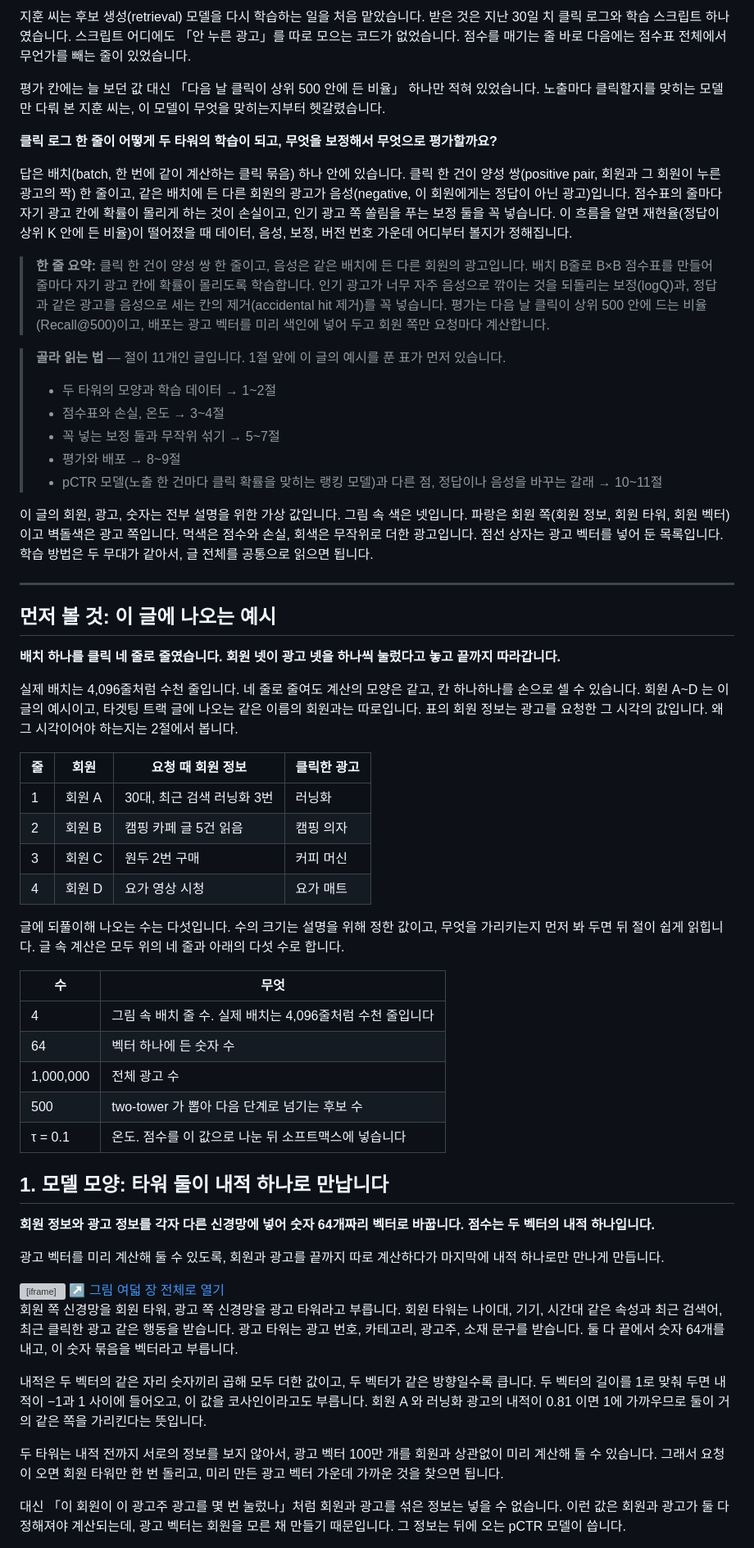
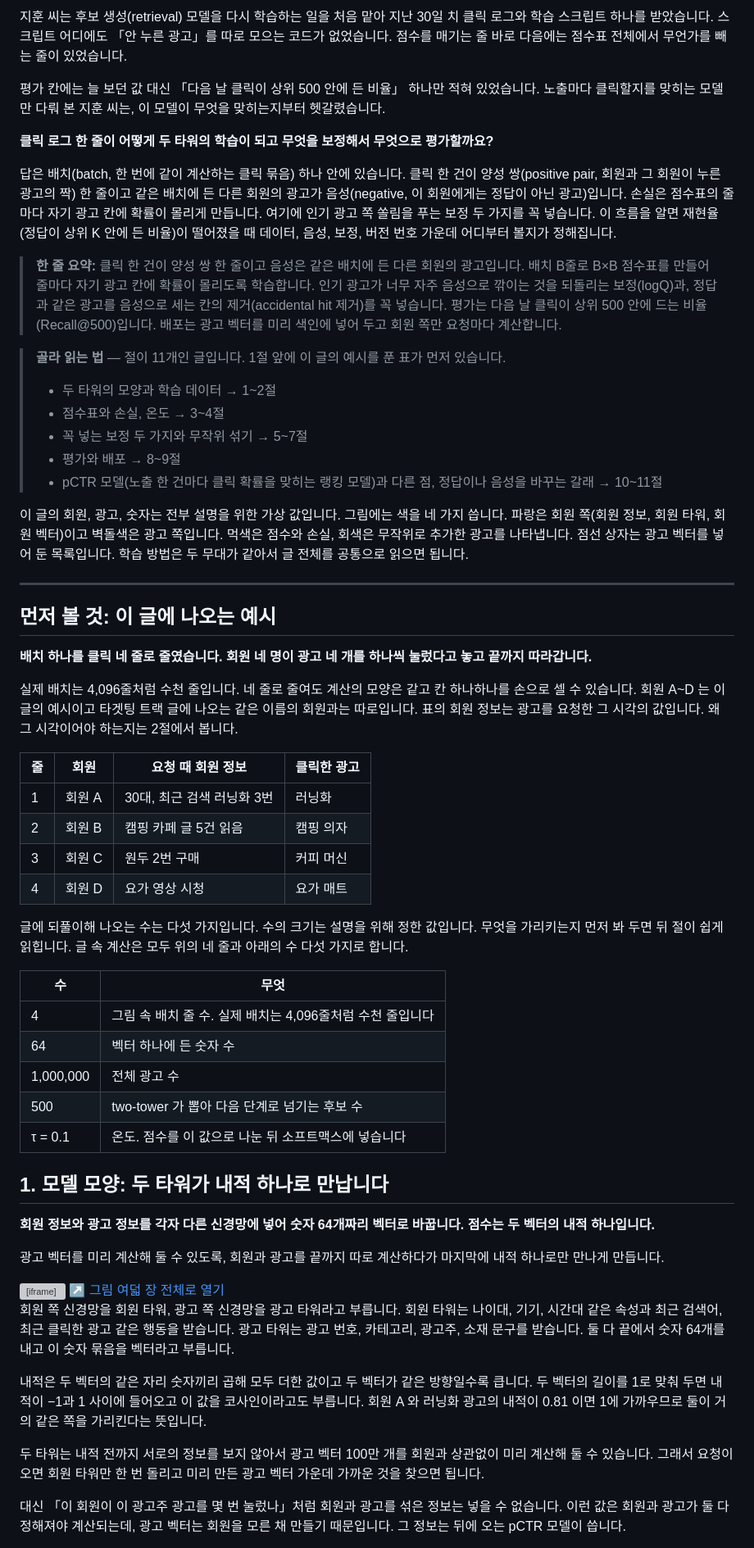
Before and after one commit to chkimsu/adtech-blog, a Markdown page: posts-easy/two-tower-training.md, the part around one of its changes. Shown at 82% size. GitHub-like rendering; grey boxes are pictures that could not be loaded.

Commit message:
fix(posts-easy): two-tower-training 말투 점검
Co-Authored-By: Claude Opus 5.5 <noreply@anthropic.com>

```diff
--- a/posts-easy/two-tower-training.md
+++ b/posts-easy/two-tower-training.md
@@ -1,30 +1,30 @@
-지훈 씨는 후보 생성(retrieval) 모델을 다시 학습하는 일을 처음 맡았습니다. 받은 것은 지난 30일 치 클릭 로그와 학습 스크립트 하나였습니다. 스크립트 어디에도 「안 누른 광고」를 따로 모으는 코드가 없었습니다. 점수를 매기는 줄 바로 다음에는 점수표 전체에서 무언가를 빼는 줄이 있었습니다.
+지훈 씨는 후보 생성(retrieval) 모델을 다시 학습하는 일을 처음 맡아 지난 30일 치 클릭 로그와 학습 스크립트 하나를 받았습니다. 스크립트 어디에도 「안 누른 광고」를 따로 모으는 코드가 없었습니다. 점수를 매기는 줄 바로 다음에는 점수표 전체에서 무언가를 빼는 줄이 있었습니다.
 
 평가 칸에는 늘 보던 값 대신 「다음 날 클릭이 상위 500 안에 든 비율」 하나만 적혀 있었습니다. 노출마다 클릭할지를 맞히는 모델만 다뤄 본 지훈 씨는, 이 모델이 무엇을 맞히는지부터 헷갈렸습니다.
 
-**클릭 로그 한 줄이 어떻게 두 타워의 학습이 되고, 무엇을 보정해서 무엇으로 평가할까요?**
+**클릭 로그 한 줄이 어떻게 두 타워의 학습이 되고 무엇을 보정해서 무엇으로 평가할까요?**
 
-답은 배치(batch, 한 번에 같이 계산하는 클릭 묶음) 하나 안에 있습니다. 클릭 한 건이 양성 쌍(positive pair, 회원과 그 회원이 누른 광고의 짝) 한 줄이고, 같은 배치에 든 다른 회원의 광고가 음성(negative, 이 회원에게는 정답이 아닌 광고)입니다. 점수표의 줄마다 자기 광고 칸에 확률이 몰리게 하는 것이 손실이고, 인기 광고 쪽 쏠림을 푸는 보정 둘을 꼭 넣습니다. 이 흐름을 알면 재현율(정답이 상위 K 안에 든 비율)이 떨어졌을 때 데이터, 음성, 보정, 버전 번호 가운데 어디부터 볼지가 정해집니다.
+답은 배치(batch, 한 번에 같이 계산하는 클릭 묶음) 하나 안에 있습니다. 클릭 한 건이 양성 쌍(positive pair, 회원과 그 회원이 누른 광고의 짝) 한 줄이고 같은 배치에 든 다른 회원의 광고가 음성(negative, 이 회원에게는 정답이 아닌 광고)입니다. 손실은 점수표의 줄마다 자기 광고 칸에 확률이 몰리게 만듭니다. 여기에 인기 광고 쪽 쏠림을 푸는 보정 두 가지를 꼭 넣습니다. 이 흐름을 알면 재현율(정답이 상위 K 안에 든 비율)이 떨어졌을 때 데이터, 음성, 보정, 버전 번호 가운데 어디부터 볼지가 정해집니다.
 
-> **한 줄 요약:** 클릭 한 건이 양성 쌍 한 줄이고, 음성은 같은 배치에 든 다른 회원의 광고입니다. 배치 B줄로 B×B 점수표를 만들어 줄마다 자기 광고 칸에 확률이 몰리도록 학습합니다. 인기 광고가 너무 자주 음성으로 깎이는 것을 되돌리는 보정(logQ)과, 정답과 같은 광고를 음성으로 세는 칸의 제거(accidental hit 제거)를 꼭 넣습니다. 평가는 다음 날 클릭이 상위 500 안에 드는 비율(Recall@500)이고, 배포는 광고 벡터를 미리 색인에 넣어 두고 회원 쪽만 요청마다 계산합니다.
+> **한 줄 요약:** 클릭 한 건이 양성 쌍 한 줄이고 음성은 같은 배치에 든 다른 회원의 광고입니다. 배치 B줄로 B×B 점수표를 만들어 줄마다 자기 광고 칸에 확률이 몰리도록 학습합니다. 인기 광고가 너무 자주 음성으로 깎이는 것을 되돌리는 보정(logQ)과, 정답과 같은 광고를 음성으로 세는 칸의 제거(accidental hit 제거)를 꼭 넣습니다. 평가는 다음 날 클릭이 상위 500 안에 드는 비율(Recall@500)입니다. 배포는 광고 벡터를 미리 색인에 넣어 두고 회원 쪽만 요청마다 계산합니다.
 
 > **골라 읽는 법** — 절이 11개인 글입니다. 1절 앞에 이 글의 예시를 푼 표가 먼저 있습니다.
 >
 > - 두 타워의 모양과 학습 데이터 → 1~2절
 > - 점수표와 손실, 온도 → 3~4절
-> - 꼭 넣는 보정 둘과 무작위 섞기 → 5~7절
+> - 꼭 넣는 보정 두 가지와 무작위 섞기 → 5~7절
 > - 평가와 배포 → 8~9절
 > - pCTR 모델(노출 한 건마다 클릭 확률을 맞히는 랭킹 모델)과 다른 점, 정답이나 음성을 바꾸는 갈래 → 10~11절
 
-이 글의 회원, 광고, 숫자는 전부 설명을 위한 가상 값입니다. 그림 속 색은 넷입니다. 파랑은 회원 쪽(회원 정보, 회원 타워, 회원 벡터)이고 벽돌색은 광고 쪽입니다. 먹색은 점수와 손실, 회색은 무작위로 더한 광고입니다. 점선 상자는 광고 벡터를 넣어 둔 목록입니다. 학습 방법은 두 무대가 같아서, 글 전체를 공통으로 읽으면 됩니다.
+이 글의 회원, 광고, 숫자는 전부 설명을 위한 가상 값입니다. 그림에는 색을 네 가지 씁니다. 파랑은 회원 쪽(회원 정보, 회원 타워, 회원 벡터)이고 벽돌색은 광고 쪽입니다. 먹색은 점수와 손실, 회색은 무작위로 추가한 광고를 나타냅니다. 점선 상자는 광고 벡터를 넣어 둔 목록입니다. 학습 방법은 두 무대가 같아서 글 전체를 공통으로 읽으면 됩니다.
 
 ---
 
 ## 먼저 볼 것: 이 글에 나오는 예시
 
-**배치 하나를 클릭 네 줄로 줄였습니다. 회원 넷이 광고 넷을 하나씩 눌렀다고 놓고 끝까지 따라갑니다.**
+**배치 하나를 클릭 네 줄로 줄였습니다. 회원 네 명이 광고 네 개를 하나씩 눌렀다고 놓고 끝까지 따라갑니다.**
 
-실제 배치는 4,096줄처럼 수천 줄입니다. 네 줄로 줄여도 계산의 모양은 같고, 칸 하나하나를 손으로 셀 수 있습니다. 회원 A~D 는 이 글의 예시이고, 타겟팅 트랙 글에 나오는 같은 이름의 회원과는 따로입니다. 표의 회원 정보는 광고를 요청한 그 시각의 값입니다. 왜 그 시각이어야 하는지는 2절에서 봅니다.
+실제 배치는 4,096줄처럼 수천 줄입니다. 네 줄로 줄여도 계산의 모양은 같고 칸 하나하나를 손으로 셀 수 있습니다. 회원 A~D 는 이 글의 예시이고 타겟팅 트랙 글에 나오는 같은 이름의 회원과는 따로입니다. 표의 회원 정보는 광고를 요청한 그 시각의 값입니다. 왜 그 시각이어야 하는지는 2절에서 봅니다.
 
 | 줄 | 회원 | 요청 때 회원 정보 | 클릭한 광고 |
 |---|---|---|---|
@@ -33,7 +33,7 @@
 | 3 | 회원 C | 원두 2번 구매 | 커피 머신 |
 | 4 | 회원 D | 요가 영상 시청 | 요가 매트 |
 
-글에 되풀이해 나오는 수는 다섯입니다. 수의 크기는 설명을 위해 정한 값이고, 무엇을 가리키는지 먼저 봐 두면 뒤 절이 쉽게 읽힙니다. 글 속 계산은 모두 위의 네 줄과 아래의 다섯 수로 합니다.
+글에 되풀이해 나오는 수는 다섯 가지입니다. 수의 크기는 설명을 위해 정한 값입니다. 무엇을 가리키는지 먼저 봐 두면 뒤 절이 쉽게 읽힙니다. 글 속 계산은 모두 위의 네 줄과 아래의 수 다섯 가지로 합니다.
 
 | 수 | 무엇 |
 |---|---|
@@ -43,7 +43,7 @@
 | 500 | two-tower 가 뽑아 다음 단계로 넘기는 후보 수 |
 | τ = 0.1 | 온도. 점수를 이 값으로 나눈 뒤 소프트맥스에 넣습니다 |
 
-## 1. 모델 모양: 타워 둘이 내적 하나로 만납니다
+## 1. 모델 모양: 두 타워가 내적 하나로 만납니다
 
 **회원 정보와 광고 정보를 각자 다른 신경망에 넣어 숫자 64개짜리 벡터로 바꿉니다. 점수는 두 벡터의 내적 하나입니다.**
 
@@ -54,11 +54,11 @@
 <a class="demo-embed-open" href="demo-two-tower-training.html" target="_blank" rel="noopener">↗ 그림 여덟 장 전체로 열기</a>
 </div>
 
-회원 쪽 신경망을 회원 타워, 광고 쪽 신경망을 광고 타워라고 부릅니다. 회원 타워는 나이대, 기기, 시간대 같은 속성과 최근 검색어, 최근 클릭한 광고 같은 행동을 받습니다. 광고 타워는 광고 번호, 카테고리, 광고주, 소재 문구를 받습니다. 둘 다 끝에서 숫자 64개를 내고, 이 숫자 묶음을 벡터라고 부릅니다.
+회원 쪽 신경망을 회원 타워, 광고 쪽 신경망을 광고 타워라고 부릅니다. 회원 타워는 나이대, 기기, 시간대 같은 속성과 최근 검색어, 최근 클릭한 광고 같은 행동을 받습니다. 광고 타워는 광고 번호, 카테고리, 광고주, 소재 문구를 받습니다. 둘 다 끝에서 숫자 64개를 내고 이 숫자 묶음을 벡터라고 부릅니다.
 
-내적은 두 벡터의 같은 자리 숫자끼리 곱해 모두 더한 값이고, 두 벡터가 같은 방향일수록 큽니다. 두 벡터의 길이를 1로 맞춰 두면 내적이 −1과 1 사이에 들어오고, 이 값을 코사인이라고도 부릅니다. 회원 A 와 러닝화 광고의 내적이 0.81 이면 1에 가까우므로 둘이 거의 같은 쪽을 가리킨다는 뜻입니다.
+내적은 두 벡터의 같은 자리 숫자끼리 곱해 모두 더한 값이고 두 벡터가 같은 방향일수록 큽니다. 두 벡터의 길이를 1로 맞춰 두면 내적이 −1과 1 사이에 들어오고 이 값을 코사인이라고도 부릅니다. 회원 A 와 러닝화 광고의 내적이 0.81 이면 1에 가까우므로 둘이 거의 같은 쪽을 가리킨다는 뜻입니다.
 
-두 타워는 내적 전까지 서로의 정보를 보지 않아서, 광고 벡터 100만 개를 회원과 상관없이 미리 계산해 둘 수 있습니다. 그래서 요청이 오면 회원 타워만 한 번 돌리고, 미리 만든 광고 벡터 가운데 가까운 것을 찾으면 됩니다.
+두 타워는 내적 전까지 서로의 정보를 보지 않아서 광고 벡터 100만 개를 회원과 상관없이 미리 계산해 둘 수 있습니다. 그래서 요청이 오면 회원 타워만 한 번 돌리고 미리 만든 광고 벡터 가운데 가까운 것을 찾으면 됩니다.
 
 대신 「이 회원이 이 광고주 광고를 몇 번 눌렀나」처럼 회원과 광고를 섞은 정보는 넣을 수 없습니다. 이런 값은 회원과 광고가 둘 다 정해져야 계산되는데, 광고 벡터는 회원을 모른 채 만들기 때문입니다. 그 정보는 뒤에 오는 pCTR 모델이 씁니다.
 
```
Also changed, not shown: other parts of posts-easy/two-tower-training.md (+38 -38 lines).
